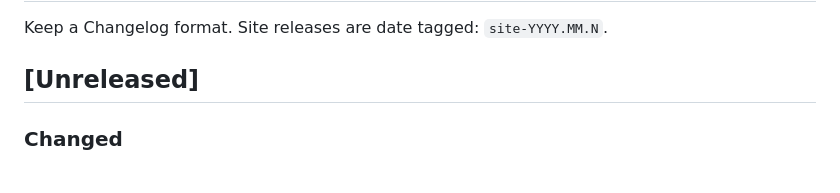
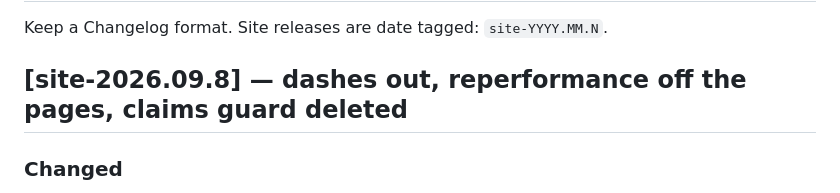
Before and after one commit to banneker-dev/galinstan-site, a Markdown page: CHANGELOG.md, the part around the change. GitHub-like rendering.

Commit message:
Name the release site-2026.09.8 (#11)
The entries were sitting under Unreleased. The second Unreleased heading
further down the file is pre-existing and describes site-2026.09.1; it is
left alone rather than rewritten here.

Co-authored-by: Claude Opus 5 <noreply@anthropic.com>

```diff
--- a/CHANGELOG.md
+++ b/CHANGELOG.md
@@ -2,7 +2,7 @@
 
 Keep a Changelog format. Site releases are date tagged: `site-YYYY.MM.N`.
 
-## [Unreleased]
+## [site-2026.09.8] — dashes out, reperformance off the pages, claims guard deleted
 
 ### Changed
 - **No dashes in client-facing copy** (Antwain, 2026-09-23, restated 2026-09-25). Ten strings
```
